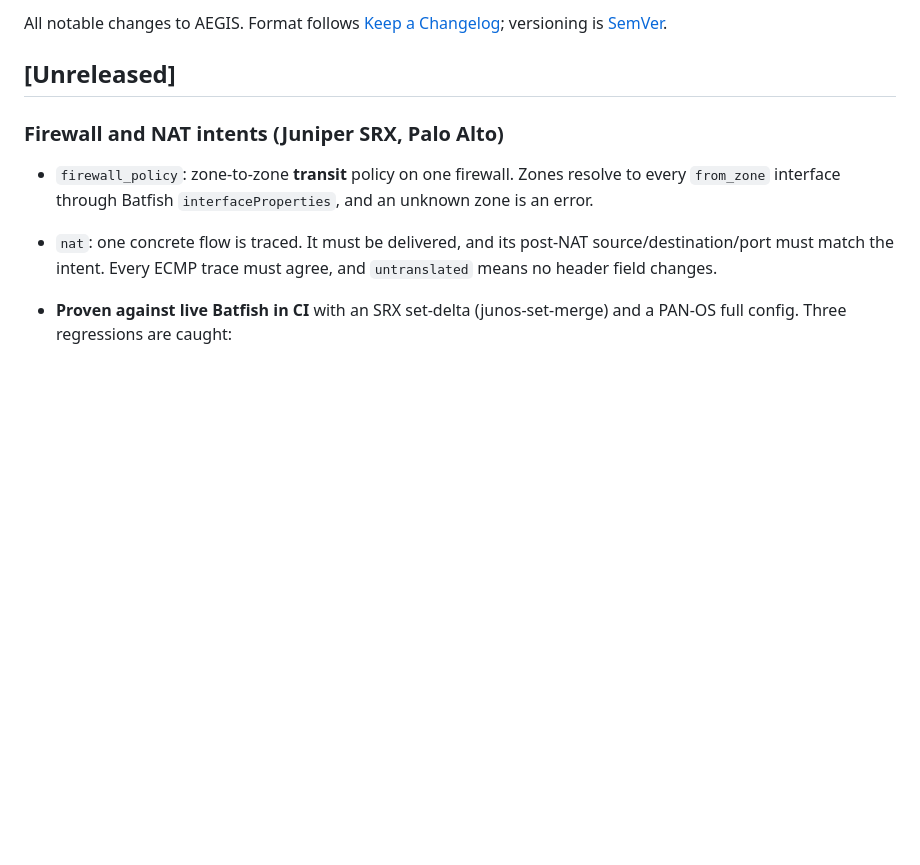
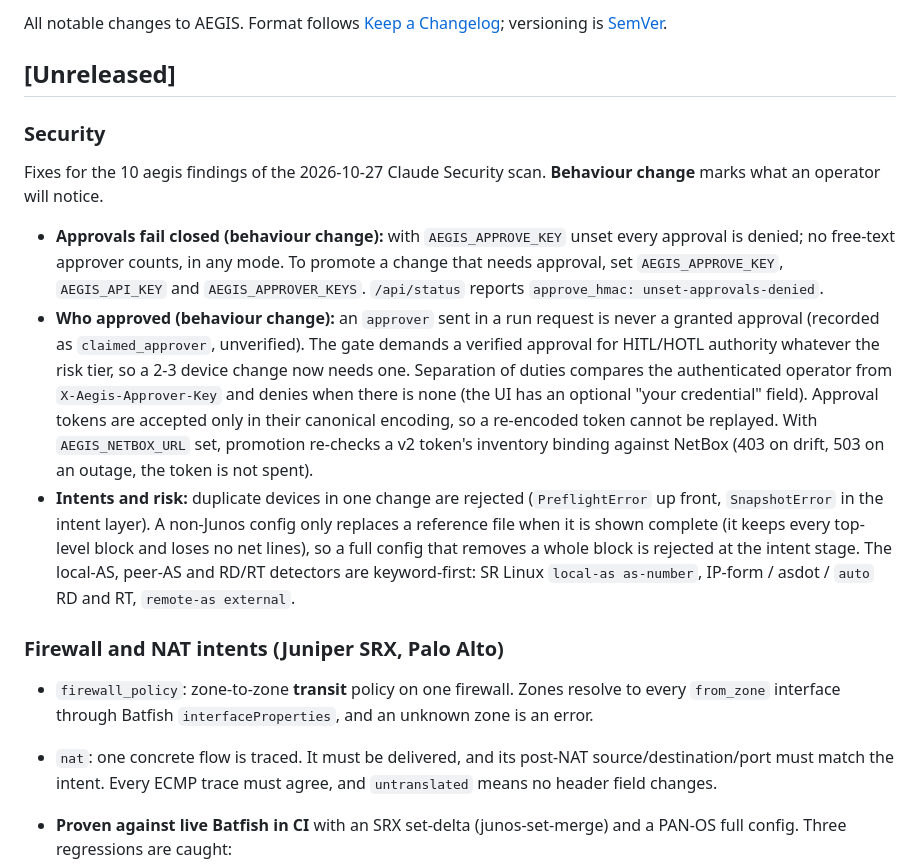
Before and after one commit to gesh75/aegis, a Markdown page: CHANGELOG.md, the part around the change. Drawn GitHub-style; blank space fills up the shorter version.

Commit message:
docs(changelog): the 10 aegis findings of the 2026-10-27 security scan
Co-Authored-By: Claude Sonnet 5.5 <noreply@anthropic.com>

```diff
--- a/CHANGELOG.md
+++ b/CHANGELOG.md
@@ -4,6 +4,13 @@ All notable changes to AEGIS. Format follows [Keep a Changelog](https://keepacha
 versioning is [SemVer](https://semver.org).
 
 ## [Unreleased]
+
+### Security
+Fixes for the 10 aegis findings of the 2026-10-27 Claude Security scan. **Behaviour change** marks what an operator will notice.
+
+- **Approvals fail closed (behaviour change):** with `AEGIS_APPROVE_KEY` unset every approval is denied; no free-text approver counts, in any mode. To promote a change that needs approval, set `AEGIS_APPROVE_KEY`, `AEGIS_API_KEY` and `AEGIS_APPROVER_KEYS`. `/api/status` reports `approve_hmac: unset-approvals-denied`.
+- **Who approved (behaviour change):** an `approver` sent in a run request is never a granted approval (recorded as `claimed_approver`, unverified). The gate demands a verified approval for HITL/HOTL authority whatever the risk tier, so a 2-3 device change now needs one. Separation of duties compares the authenticated operator from `X-Aegis-Approver-Key` and denies when there is none (the UI has an optional "your credential" field). Approval tokens are accepted only in their canonical encoding, so a re-encoded token cannot be replayed. With `AEGIS_NETBOX_URL` set, promotion re-checks a v2 token's inventory binding against NetBox (403 on drift, 503 on an outage, the token is not spent).
+- **Intents and risk:** duplicate devices in one change are rejected (`PreflightError` up front, `SnapshotError` in the intent layer). A non-Junos config only replaces a reference file when it is shown complete (it keeps every top-level block and loses no net lines), so a full config that removes a whole block is rejected at the intent stage. The local-AS, peer-AS and RD/RT detectors are keyword-first: SR Linux `local-as as-number`, IP-form / asdot / `auto` RD and RT, `remote-as external`.
 
 ### Firewall and NAT intents (Juniper SRX, Palo Alto)
 - `firewall_policy`: zone-to-zone **transit** policy on one firewall. Zones resolve to
```
